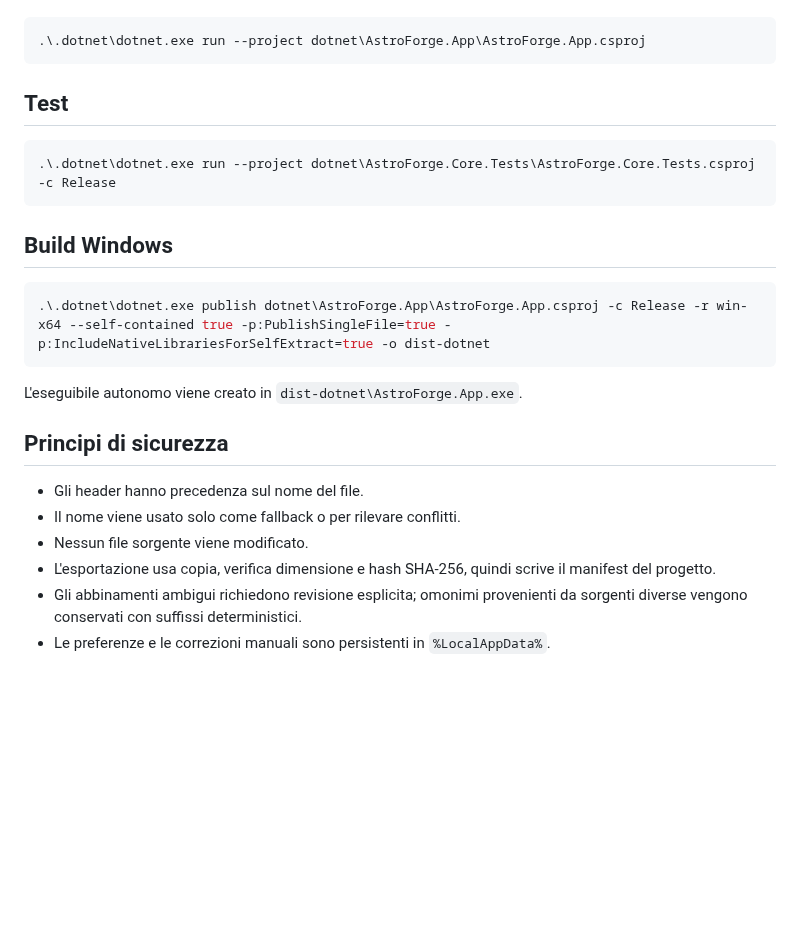
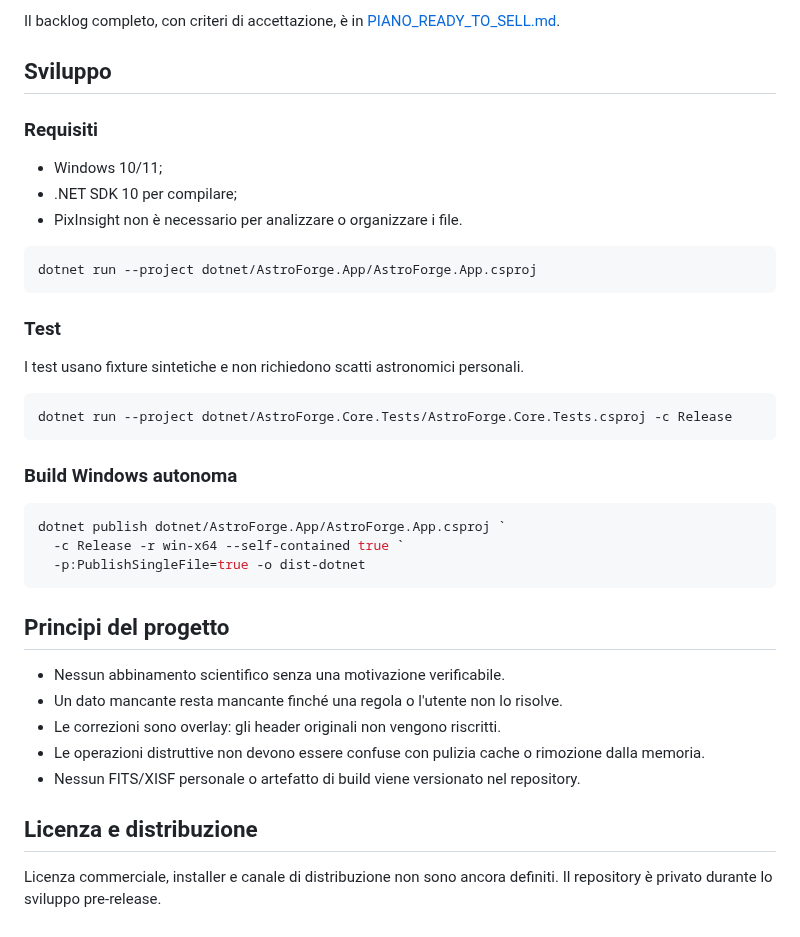
Before and after one commit to astropuzzo/astroproject-forge, a Markdown page: README.md, the part around one of its changes. Drawn GitHub-style; blank space fills up the shorter version.

````diff
--- a/README.md
+++ b/README.md
@@ -25,29 +131,45 @@ Richiede .NET SDK 10 per compilare. L'eseguibile pubblicato è autonomo.
+Il backlog completo, con criteri di accettazione, è in
+[PIANO_READY_TO_SELL.md](docs/PIANO_READY_TO_SELL.md).
+
+## Sviluppo
+
+### Requisiti
+
+- Windows 10/11;
+- .NET SDK 10 per compilare;
+- PixInsight non è necessario per analizzare o organizzare i file.
 
 ```powershell
-.\.dotnet\dotnet.exe run --project dotnet\AstroForge.App\AstroForge.App.csproj
+dotnet run --project dotnet/AstroForge.App/AstroForge.App.csproj
 ```
 
-## Test
+### Test
+
+I test usano fixture sintetiche e non richiedono scatti astronomici personali.
 
 ```powershell
-.\.dotnet\dotnet.exe run --project dotnet\AstroForge.Core.Tests\AstroForge.Core.Tests.csproj -c Release
+dotnet run --project dotnet/AstroForge.Core.Tests/AstroForge.Core.Tests.csproj -c Release
 ```
 
-## Build Windows
+### Build Windows autonoma
 
 ```powershell
-.\.dotnet\dotnet.exe publish dotnet\AstroForge.App\AstroForge.App.csproj -c Release -r win-x64 --self-contained true -p:PublishSingleFile=true -p:IncludeNativeLibrariesForSelfExtract=true -o dist-dotnet
+dotnet publish dotnet/AstroForge.App/AstroForge.App.csproj `
+  -c Release -r win-x64 --self-contained true `
+  -p:PublishSingleFile=true -o dist-dotnet
 ```
 
-L'eseguibile autonomo viene creato in `dist-dotnet\AstroForge.App.exe`.
+## Principi del progetto
 
-## Principi di sicurezza
+- Nessun abbinamento scientifico senza una motivazione verificabile.
+- Un dato mancante resta mancante finché una regola o l'utente non lo risolve.
+- Le correzioni sono overlay: gli header originali non vengono riscritti.
+- Le operazioni distruttive non devono essere confuse con pulizia cache o
+  rimozione dalla memoria.
+- Nessun FITS/XISF personale o artefatto di build viene versionato nel
+  repository.
 
-- Gli header hanno precedenza sul nome del file.
-- Il nome viene usato solo come fallback o per rilevare conflitti.
-- Nessun file sorgente viene modificato.
-- L'esportazione usa copia, verifica dimensione e hash SHA-256, quindi scrive il
-  manifest del progetto.
-- Gli abbinamenti ambigui richiedono revisione esplicita; omonimi provenienti da
-  sorgenti diverse vengono conservati con suffissi deterministici.
-- Le preferenze e le correzioni manuali sono persistenti in `%LocalAppData%`.
+## Licenza e distribuzione
+
+Licenza commerciale, installer e canale di distribuzione non sono ancora
+definiti. Il repository è privato durante lo sviluppo pre-release.
````
Also changed, not shown: other parts of README.md (+123 -17 lines), docs/PIANO_READY_TO_SELL.md (+2 -0 lines), docs/images/acquisition-dashboard.png (added), 3 other files.
